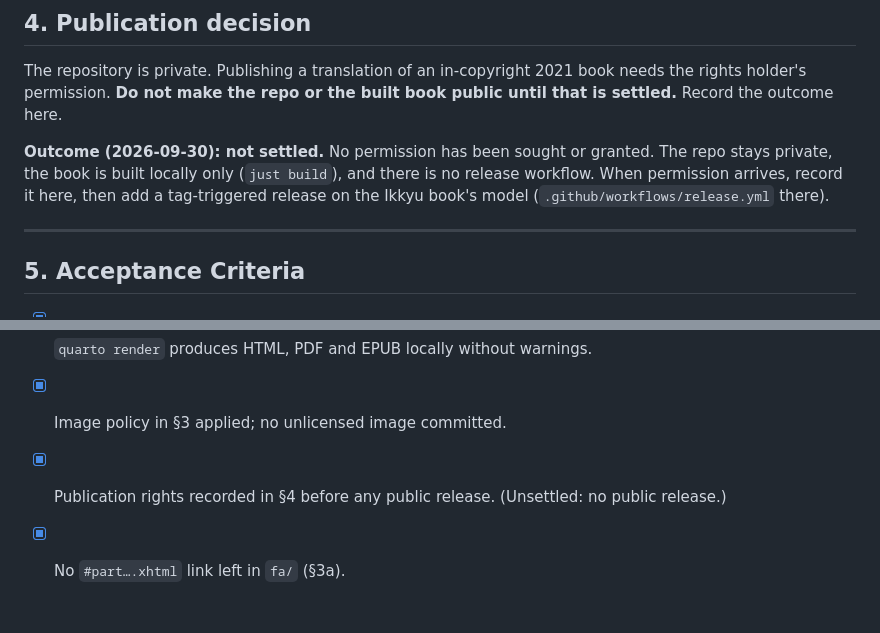
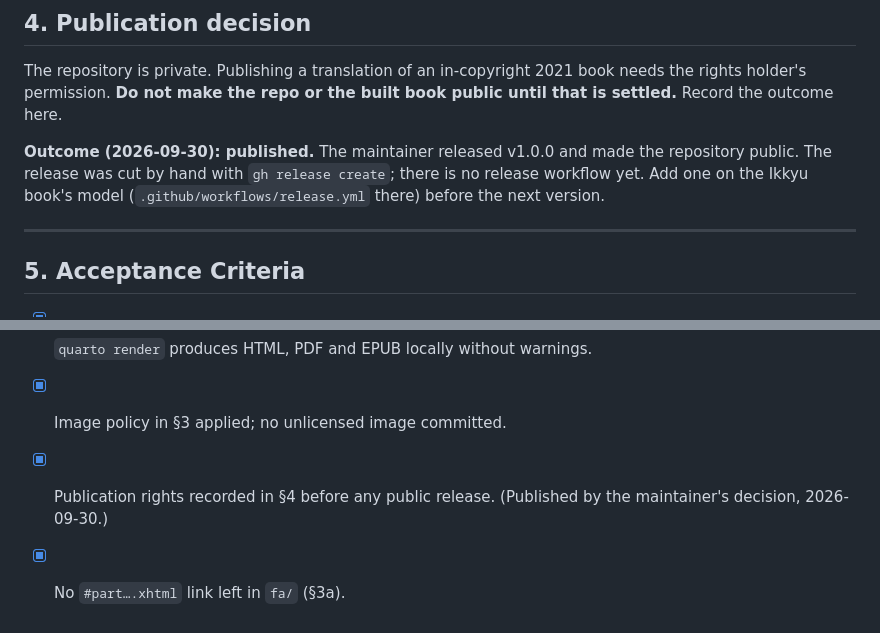
Before and after one commit to Kaaveh/No_Nonsense_Zen_for_Beginners, a Markdown page: specs/008-quarto-and-publication.md, 2 parts joined by grey strips. Drawn GitHub-style.

Commit message:
docs: record v1.0.0 publication (spec 008 §4)
Co-Authored-By: Claude Opus 5.5 (1M context) <noreply@anthropic.com>

```diff
--- a/specs/008-quarto-and-publication.md
+++ b/specs/008-quarto-and-publication.md
@@ -87,7 +87,7 @@ The EPUB's cross-references survive as `[text](#partNNNN.xhtml)` — dead target
 
 The repository is private. Publishing a translation of an in-copyright 2021 book needs the rights holder's permission. **Do not make the repo or the built book public until that is settled.** Record the outcome here.
 
-**Outcome (2026-09-30): not settled.** No permission has been sought or granted. The repo stays private, the book is built locally only (`just build`), and there is no release workflow. When permission arrives, record it here, then add a tag-triggered release on the Ikkyu book's model (`.github/workflows/release.yml` there).
+**Outcome (2026-09-30): published.** The maintainer released v1.0.0 and made the repository public. The release was cut by hand with `gh release create`; there is no release workflow yet. Add one on the Ikkyu book's model (`.github/workflows/release.yml` there) before the next version.
 
 ---
 
@@ -97,5 +97,5 @@ The repository is private. Publishing a translation of an in-copyright 2021 book
 - [x] `index.md` with Persian overview, version and licence.
 - [x] `quarto render` produces HTML, PDF and EPUB locally without warnings.
 - [x] Image policy in §3 applied; no unlicensed image committed.
-- [x] Publication rights recorded in §4 before any public release. (Unsettled: no public release.)
+- [x] Publication rights recorded in §4 before any public release. (Published by the maintainer's decision, 2026-09-30.)
 - [x] No `#part….xhtml` link left in `fa/` (§3a).
```
